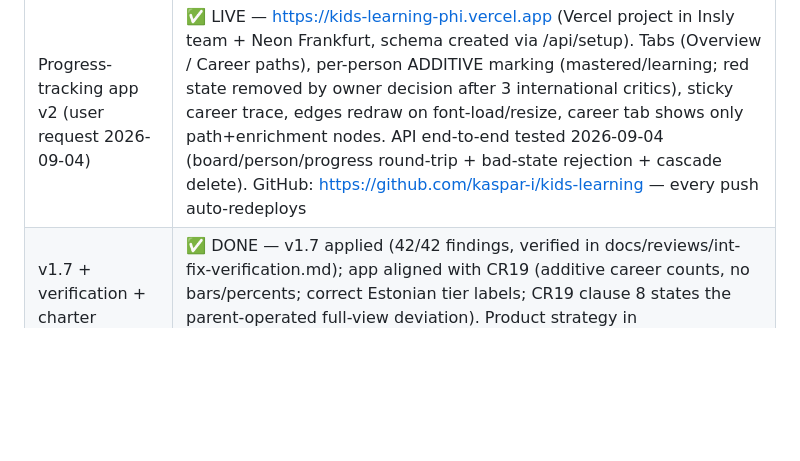
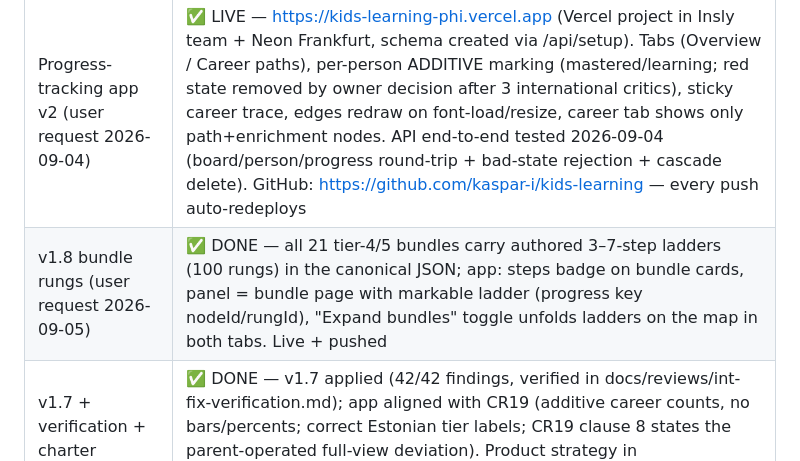
Before and after one commit to kaspar-i/kids-learning, a Markdown page: STATE.md, the part around the change. Drawn GitHub-style; blank space fills up the shorter version.

Commit message:
STATE: v1.8 bundle ladders shipped

```diff
--- a/STATE.md
+++ b/STATE.md
@@ -15,6 +15,7 @@ _Last updated: 2026-09-04 ~14:45 (session c277cb92)_
 | Booklet 1a/1b entry pair (spec-conforming) | ✅ BUILT & PUBLISHED to the Animal Sudoku artifact URL — booklets/sudoku/animal-sudoku-1a1b.html; old booklet marked v0 prototype |
 | Gap-fix verification | ✅ CLEAN — 26/27 blocking+important items implemented, 1 deliberate partial (tier-4 tick ladders delegated to the future poster pipeline), 0 missing, no collateral damage; booklet pair solver-verified conformant. Report: docs/reviews/gap-fix-verification.md |
 | Progress-tracking app v2 (user request 2026-09-04) | ✅ LIVE — https://kids-learning-phi.vercel.app (Vercel project in Insly team + Neon Frankfurt, schema created via /api/setup). Tabs (Overview / Career paths), per-person ADDITIVE marking (mastered/learning; red state removed by owner decision after 3 international critics), sticky career trace, edges redraw on font-load/resize, career tab shows only path+enrichment nodes. API end-to-end tested 2026-09-04 (board/person/progress round-trip + bad-state rejection + cascade delete). GitHub: https://github.com/kaspar-i/kids-learning — every push auto-redeploys |
+| v1.8 bundle rungs (user request 2026-09-05) | ✅ DONE — all 21 tier-4/5 bundles carry authored 3–7-step ladders (100 rungs) in the canonical JSON; app: steps badge on bundle cards, panel = bundle page with markable ladder (progress key nodeId/rungId), "Expand bundles" toggle unfolds ladders on the map in both tabs. Live + pushed |
 | v1.7 + verification + charter alignment | ✅ DONE — v1.7 applied (42/42 findings, verified in docs/reviews/int-fix-verification.md); app aligned with CR19 (additive career counts, no bars/percents; correct Estonian tier labels; CR19 clause 8 states the parent-operated full-view deviation). Product strategy in docs/business/product-strategy.md (sell booklets first; Stage B/C signal-gated). All live + pushed |
 | International critics (user request 2026-09-04) | ✅ ALL THREE DONE — docs/reviews/int-review-finland.md (1 blocking/9 important), int-review-singapore.md (1 blocking/8 important), int-review-japan.md (1 blocking/10 important). ALL THREE converge on the same blocking finding: child-facing red marks + adult-set states contradict the framework's own rulings (GP9, CR11/CR13, §5.1/§5.5). Curriculum-side highlights: word-problem/model-method ramp + variation theory (SG), Band-1 check register + whole-child budget + phenomenon weeks (FI), contribution ladder + family meeting + held-struggle Big Problems + cyclical quests (JP). FIX DECISION PENDING with user |
 | YouTuber career addition (user request 2026-09-04) | ✅ DONE — v1.5: career "youtuber" 🎬 + quest-youtuber + t4-media-production + t5-creator-business; graph 100 nodes / 130 edges, all invariants re-verified; viewer rebuilt & republished |
```
